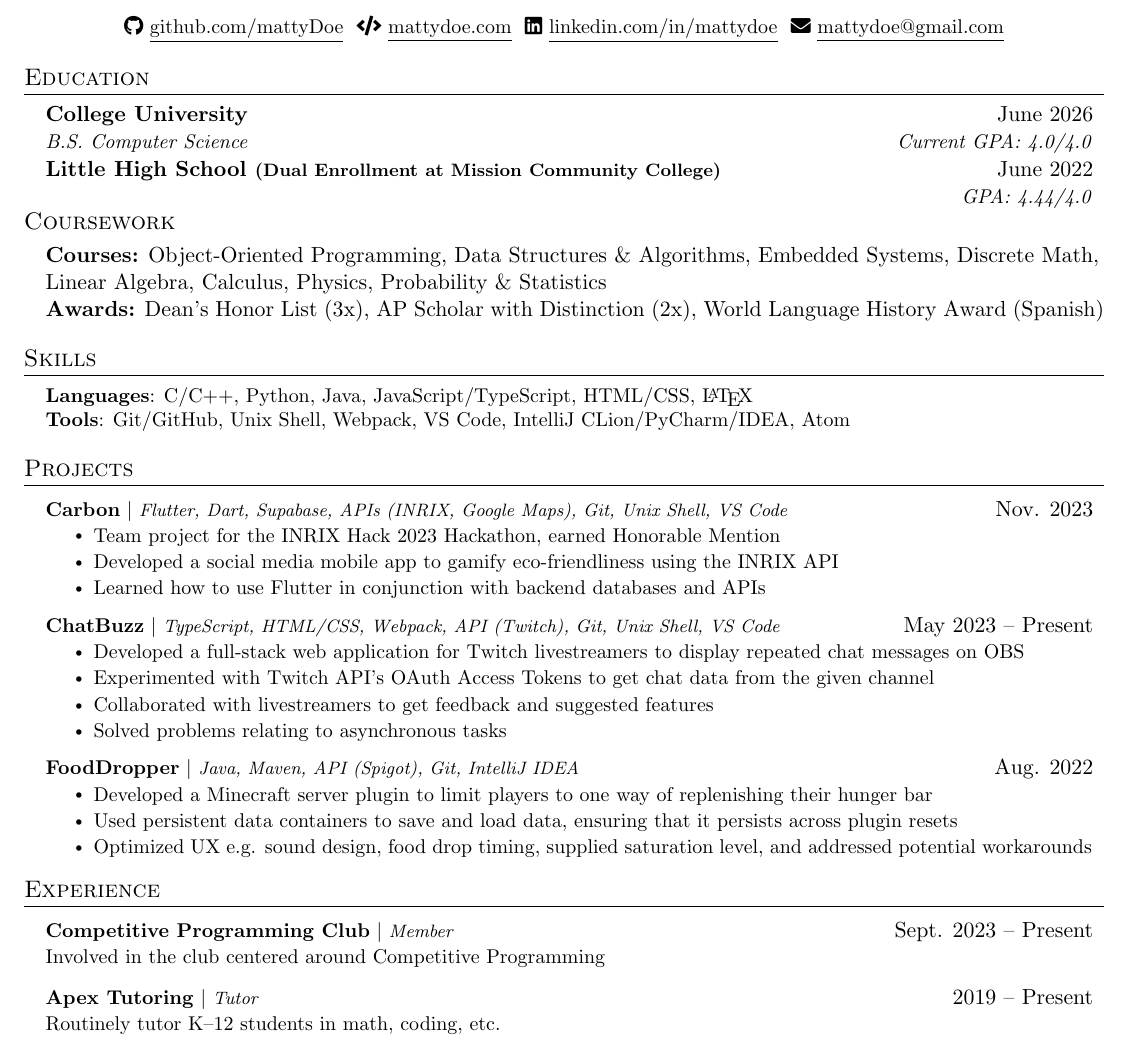
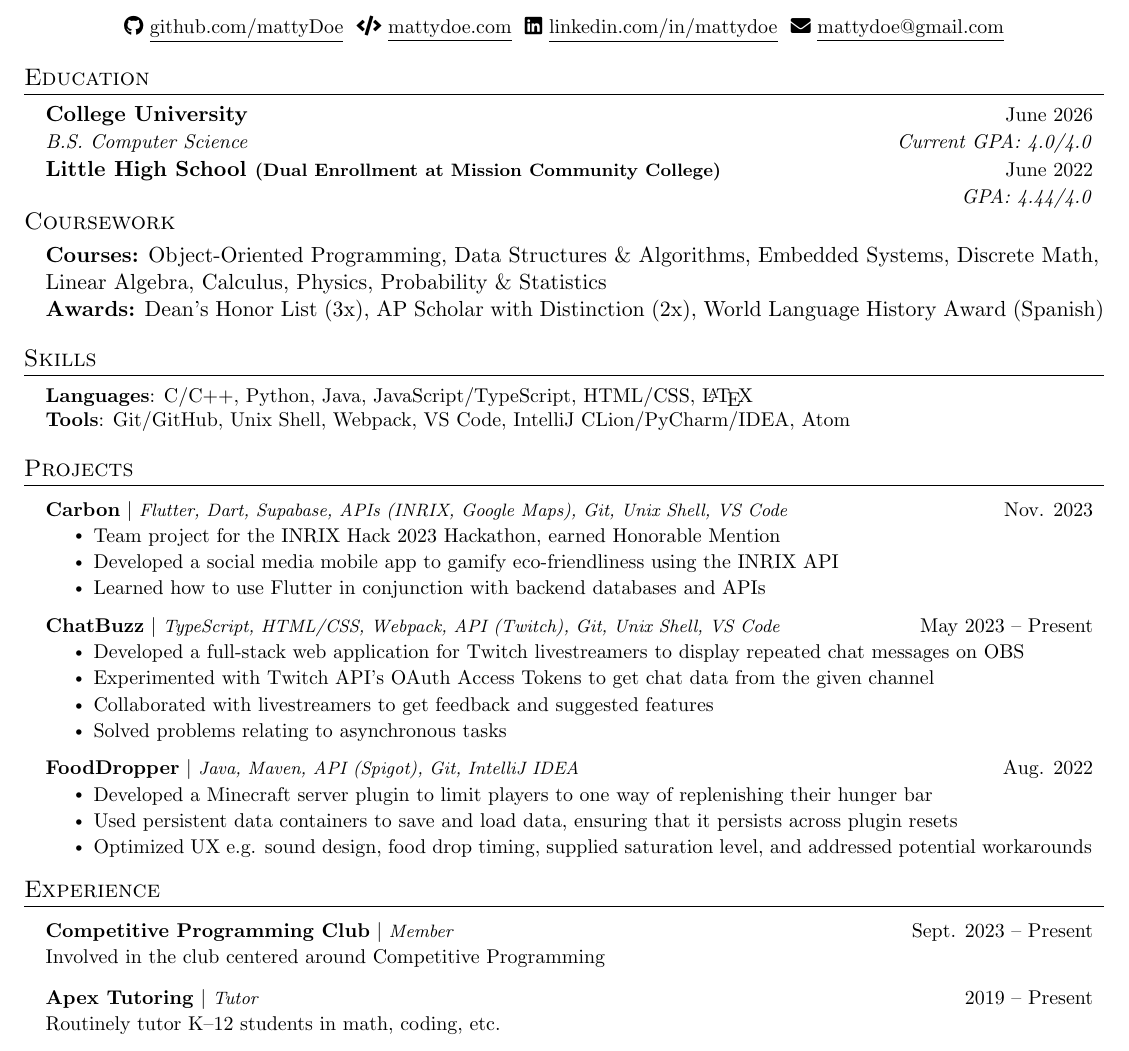
Before and after one commit to mattyHerzig/mattys_resume, a LaTeX CV (Matty's Resume.tex): part of the page, cut so that both start at the same text. Compiled offline with pdfLaTeX.

Commit message:
consistent date sizes

```diff
--- a/Matty's Resume.tex
+++ b/Matty's Resume.tex
@@ -72,7 +72,7 @@
 \newcommand{\resumeSubheading}[4]{
   \vspace{-2pt}\item
     \begin{tabular*}{0.97\textwidth}[t]{l@{\extracolsep{\fill}}r}
-      \textbf{#1} & #2 \\
+      \textbf{#1} & {\small #2} \\
       \textit{\small#3} & \textit{\small #4} \\
     \end{tabular*}\vspace{-7pt}
 }
@@ -87,7 +87,7 @@
 \newcommand{\resumeProjectHeading}[2]{
     \item
     \begin{tabular*}{0.97\textwidth}{l@{\extracolsep{\fill}}r}
-      \small#1 & #2 \\
+      \small#1 & {\small #2} \\
     \end{tabular*}\vspace{-7pt}
 }
 
@@ -170,7 +170,7 @@
     \resumeSubHeadingListStart
 
         \resumeProjectHeading
-        {\textbf{Carbon} $|$ \footnotesize\emph{Flutter, Dart, Supabase, APIs (INRIX, Google Maps), Git, Unix Shell, VS Code}}{Nov. 2023}
+        {\textbf{Carbon} $|$ \footnotesize\emph{Flutter, Dart, Supabase, APIs (INRIX, Google Maps), Git, Unix Shell, VS Code}}{\small{Nov. 2023}}
         \resumeItemListStart
             \resumeItem{Team project for the INRIX Hack 2023 Hackathon, earned Honorable Mention}
             \resumeItem{Developed a social media mobile app to gamify eco-friendliness using the INRIX API}
@@ -178,7 +178,7 @@
           \resumeItemListEnd
 
         \resumeProjectHeading
-        {\textbf{ChatBuzz} $|$ \footnotesize\emph{TypeScript, HTML/CSS, Webpack, API (Twitch), Git, Unix Shell, VS Code}}{May 2023 -- Present}
+        {\textbf{ChatBuzz} $|$ \footnotesize\emph{TypeScript, HTML/CSS, Webpack, API (Twitch), Git, Unix Shell, VS Code}}{\small{May 2023 -- Present}}
         \resumeItemListStart
             \resumeItem{Developed a full-stack web application for Twitch livestreamers to display repeated chat messages on OBS}
             \resumeItem{Experimented with Twitch API's OAuth Access Tokens to get chat data from the given channel}
@@ -201,11 +201,11 @@
   \resumeSubHeadingListStart
 
           \resumeProjectHeading
-          {\textbf{Competitive Programming Club} $|$ \footnotesize\emph{Member}\vspace{8pt}}{Sept. 2023 -- Present}
+          {\textbf{Competitive Programming Club} $|$ \footnotesize\emph{Member}\vspace{8pt}}{\small{Sept. 2023 -- Present}}
           {\small{Involved in the club centered around Competitive Programming}}
 
           \resumeProjectHeading
-          {\textbf{Apex Tutoring}\vspace{8pt} $|$ \footnotesize\emph{Tutor}}{2019 -- Present}
+          {\textbf{Apex Tutoring}\vspace{8pt} $|$ \footnotesize\emph{Tutor}}{\small{2019 -- Present}}
           \small{Routinely tutor K--12 students in math, coding, etc.}
 
           \resumeProjectHeading
```
Also changed, not shown: Matty's Resume.pdf, Matty's Resume.png, Matty's Resume.tex (8 more changed lines).
